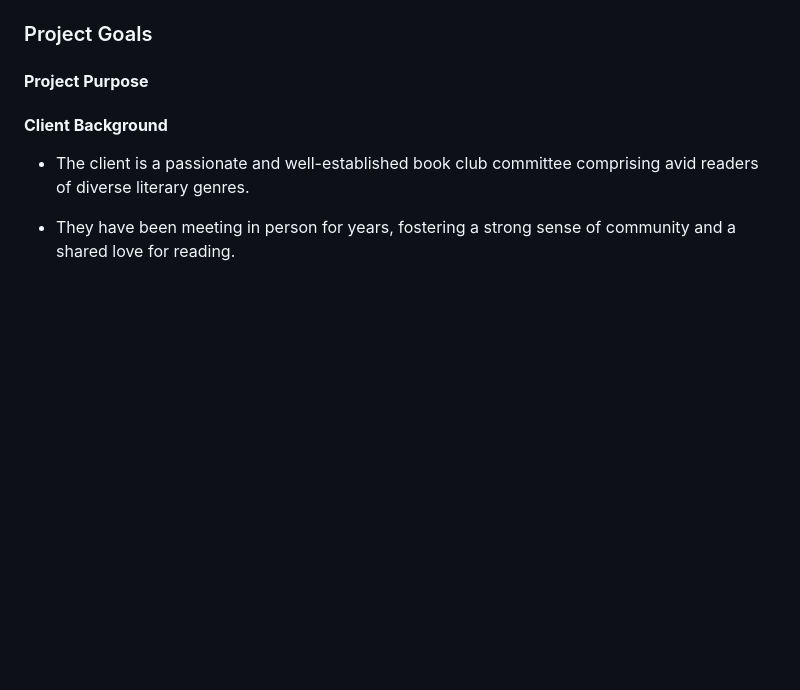
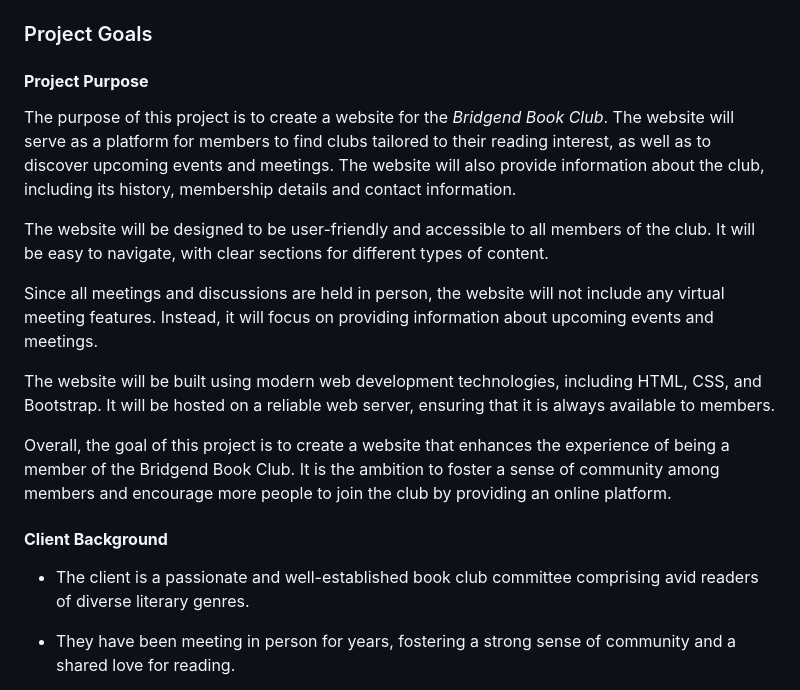
Before and after one commit to Ffionhaf96/Project-Milestone-1, a Markdown page: README.md, the part around the change. Drawn GitHub-style; blank space fills up the shorter version.

Commit message:
docs: add project purpose

```diff
--- a/README.md
+++ b/README.md
@@ -80,7 +80,15 @@ I wanted to ensure that the webaite was easy to use, responsive, accessible and
 ### Project Goals
 
 #### **Project Purpose**
-<!-- Insert project purpose here-->
+The purpose of this project is to create a website for the *Bridgend Book Club*. The website will serve as a platform for members to find clubs tailored to their reading interest, as well as to discover upcoming events and meetings. The website will also provide information about the club, including its history, membership details and contact information.
+
+The website will be designed to be user-friendly and accessible to all members of the club. It will be easy to navigate, with clear sections for different types of content.
+
+Since all meetings and discussions are held in person, the website will not include any virtual meeting features. Instead, it will focus on providing information about upcoming events and meetings.
+
+The website will be built using modern web development technologies, including HTML, CSS, and Bootstrap. It will be hosted on a reliable web server, ensuring that it is always available to members.
+
+Overall, the goal of this project is to create a website that enhances the experience of being a member of the Bridgend Book Club. It is the ambition to foster a sense of community among members and encourage more people to join the club by providing an online platform.
 
 #### **Client Background**
 
```
